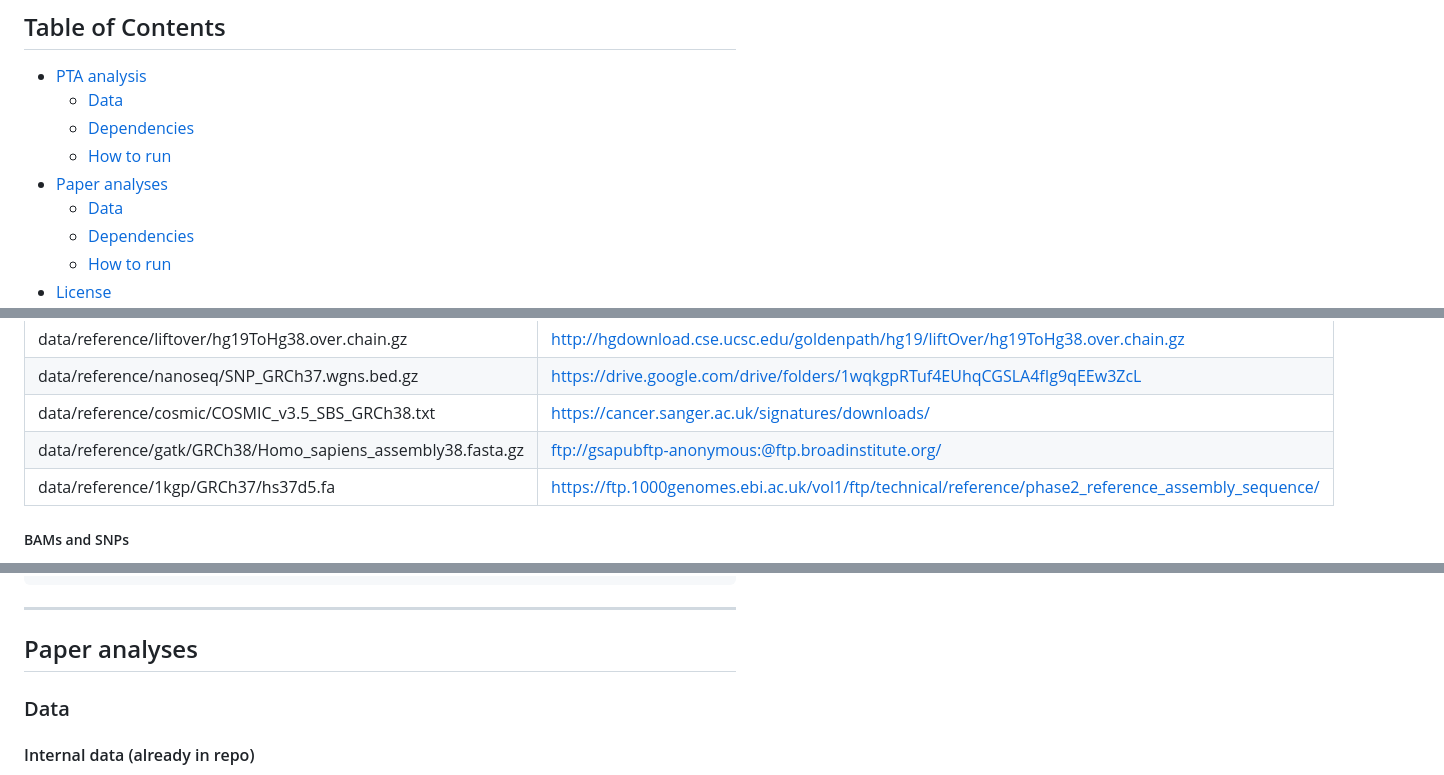
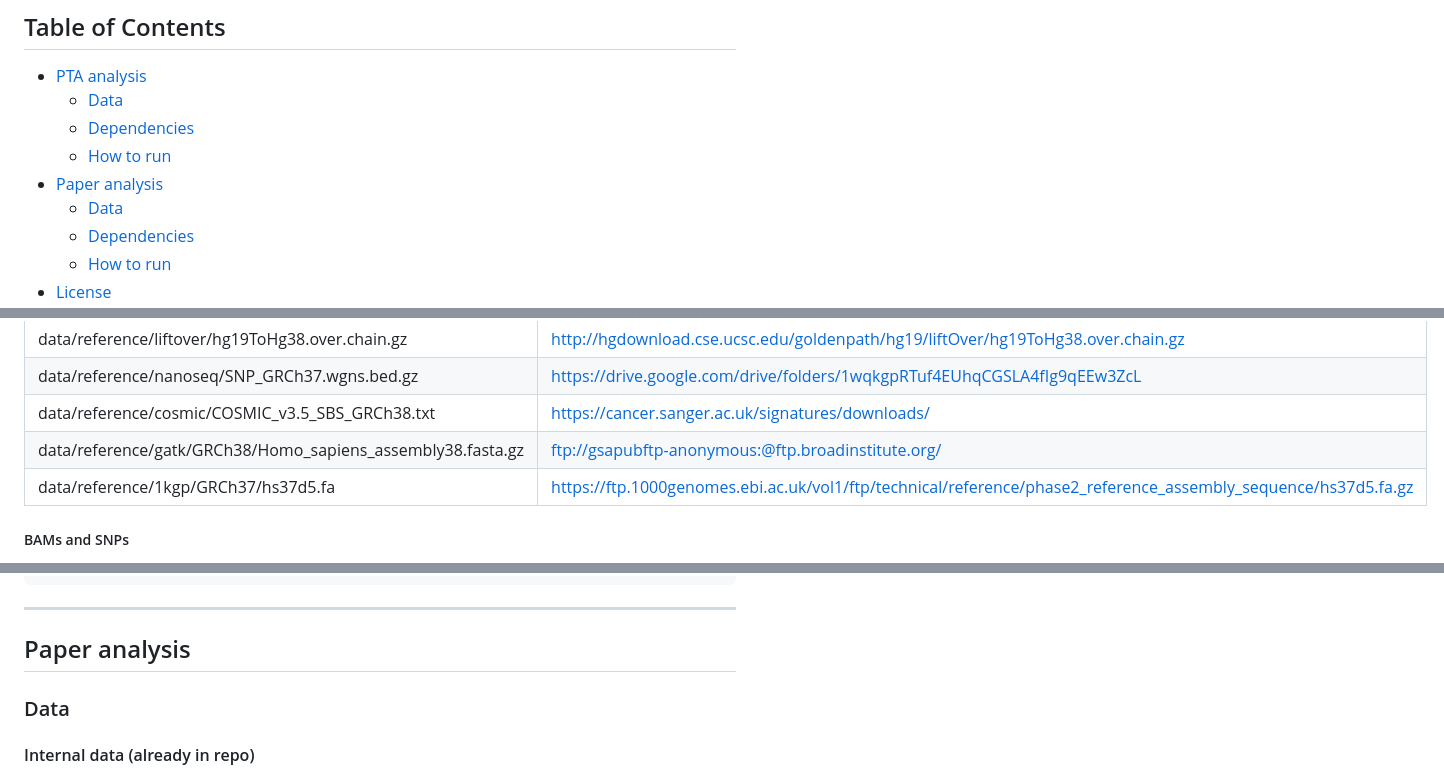
Before and after one commit to alextidd/nicola_et_al_2026, a Markdown page: README.md, 3 parts joined by grey strips. GitHub-like rendering.

```diff
--- a/README.md
+++ b/README.md
@@ -14,7 +14,7 @@
   - [Data](#data)
   - [Dependencies](#dependencies)
   - [How to run](#how-to-run)
-- [Paper analyses](#paper-analyses)
+- [Paper analysis](#paper-analysis)
   - [Data](#data-1)
   - [Dependencies](#dependencies-1)
   - [How to run](#how-to-run-1)
@@ -90,7 +90,7 @@ in the `file` column.
 | data/reference/nanoseq/SNP_GRCh37.wgns.bed.gz | https://drive.google.com/drive/folders/1wqkgpRTuf4EUhqCGSLA4fIg9qEEw3ZcL |
 | data/reference/cosmic/COSMIC_v3.5_SBS_GRCh38.txt | https://cancer.sanger.ac.uk/signatures/downloads/ |
 | data/reference/gatk/GRCh38/Homo_sapiens_assembly38.fasta.gz | [ftp://gsapubftp-anonymous:@ftp.broadinstitute.org/](ftp://gsapubftp-anonymous:@ftp.broadinstitute.org/) |
-| data/reference/1kgp/GRCh37/hs37d5.fa | https://ftp.1000genomes.ebi.ac.uk/vol1/ftp/technical/reference/phase2_reference_assembly_sequence/ |
+| data/reference/1kgp/GRCh37/hs37d5.fa | https://ftp.1000genomes.ebi.ac.uk/vol1/ftp/technical/reference/phase2_reference_assembly_sequence/hs37d5.fa.gz |
 
 ##### BAMs and SNPs
 
@@ -252,7 +252,7 @@ src/resolveome/
 
 ---
 
-## Paper analyses
+## Paper analysis
 
 ### Data
 
```
Also changed, not shown: other parts of README.md (+60 -46 lines).
